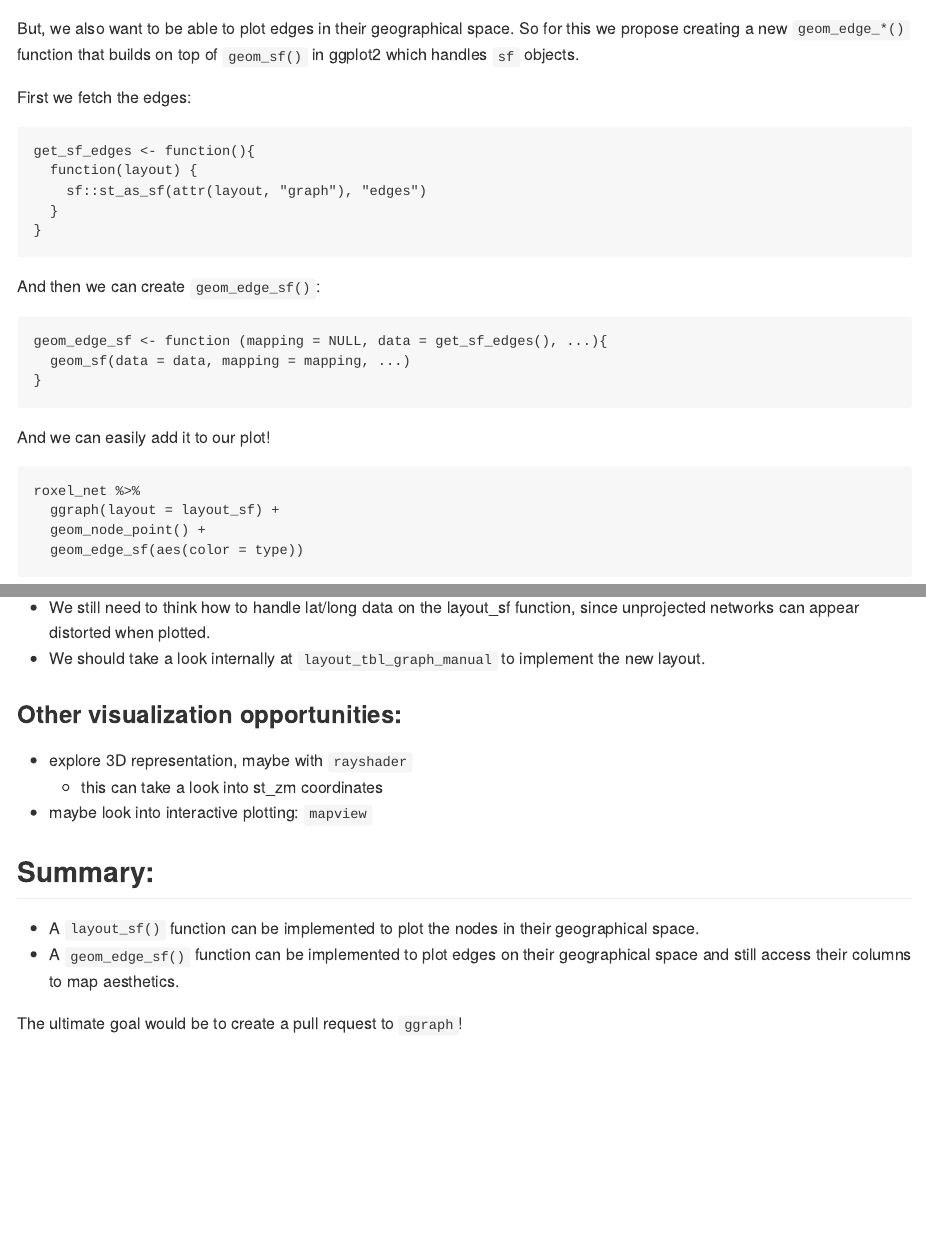
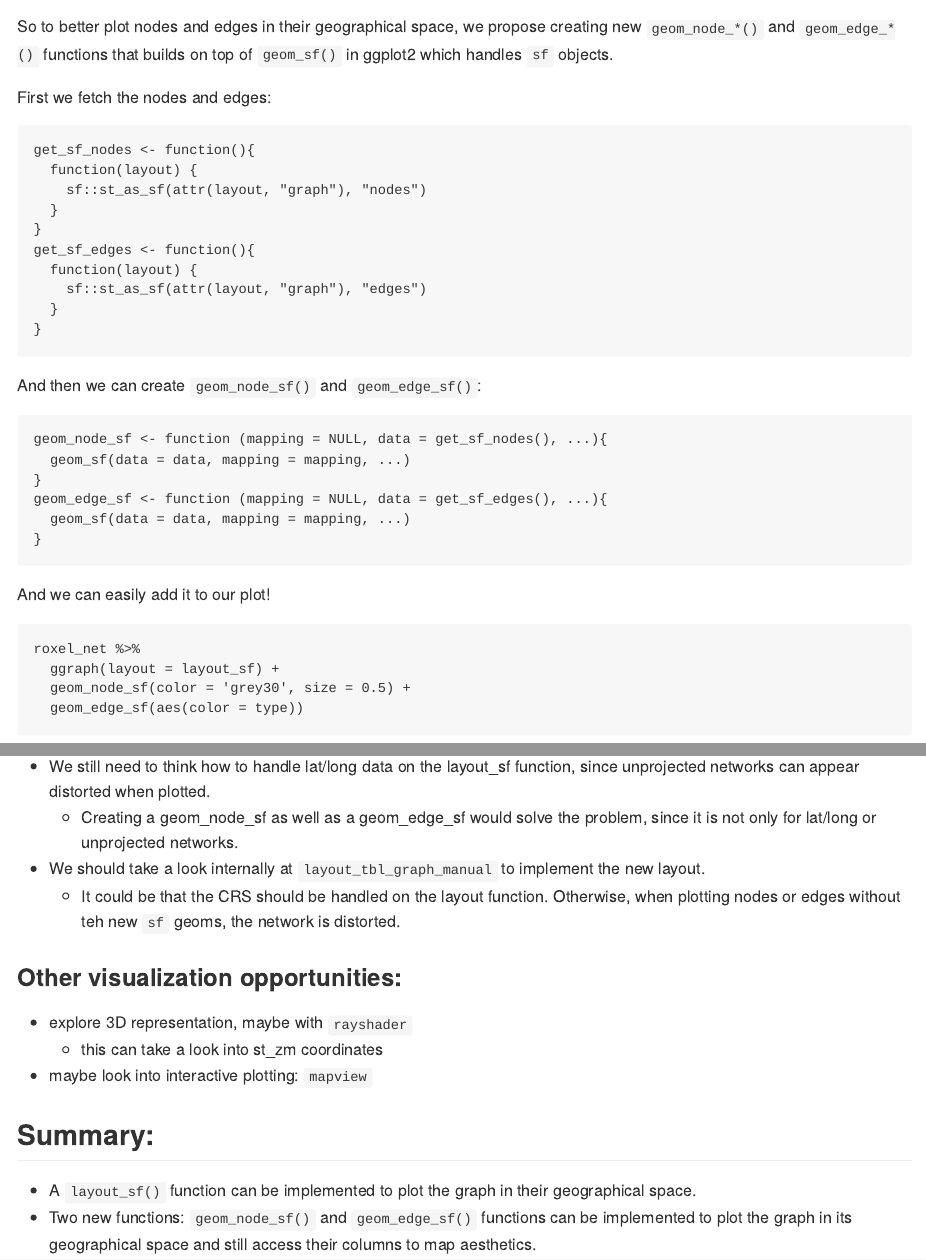
Before and after one commit to sfnetworks/sfnetworks_viz, an R Markdown document (README.Rmd): the page in a window 1100 px wide, from 2820 px down before the commit and from 2560 px down after it, and a second part further down, joined at a grey line. The pictures show the output file README.md that the author committed with the source, drawn offline in the style of GitHub.

Commit message:
README update

````diff
--- a/README.Rmd
+++ b/README.Rmd
@@ -81 +81,4 @@ You will see some spatial distortion up there and that will be due to the lat/lo
 
+So to better plot nodes and edges in their geographical space, we propose creating new `geom_node_*()` and `geom_edge_*()` functions that builds on top of `geom_sf()` in ggplot2 which handles `sf` objects.
+
+First we fetch the nodes and edges:
@@ -92,8 +87,8 @@ roxel_net %>%
-But, we also want to be able to plot edges in their geographical space. So for this we propose creating a new `geom_edge_*()` function that builds on top of `geom_sf()` in ggplot2 which handles `sf` objects.
-
-First we fetch the edges:
-
-```{r}
+get_sf_nodes <- function(){
+  function(layout) {
+    sf::st_as_sf(attr(layout, "graph"), "nodes")
+  }
+}
 get_sf_edges <- function(){
   function(layout) {
     sf::st_as_sf(attr(layout, "graph"), "edges")
@@ -101,9 +96,12 @@ get_sf_edges <- function(){
 }
 ```
 
-And then we can create `geom_edge_sf()`:
+And then we can create `geom_node_sf()` and `geom_edge_sf()`:
 
 ```{r}
+geom_node_sf <- function (mapping = NULL, data = get_sf_nodes(), ...){
+  geom_sf(data = data, mapping = mapping, ...)
+}
 geom_edge_sf <- function (mapping = NULL, data = get_sf_edges(), ...){
   geom_sf(data = data, mapping = mapping, ...)
 }
@@ -114,6 +112,6 @@ And we can easily add it to our plot!
 ```{r}
 roxel_net %>%
   ggraph(layout = layout_sf) +
-  geom_node_point() +
+  geom_node_sf(color = 'grey30', size = 0.5) +
   geom_edge_sf(aes(color = type))
 ```
@@ -123,6 +131,8 @@ And there we have it! Note how the distortion get's handle by `geom_sf()` very n
 
 - We still need to think how to handle lat/long data on the layout_sf function, since unprojected networks can appear distorted when plotted.
+  + Creating a geom_node_sf as well as a geom_edge_sf would solve the problem, since it is not only for lat/long or unprojected networks.
 - We should take a look internally at `layout_tbl_graph_manual` to implement the new layout.
+  + It could be that the CRS should be handled on the layout function. Otherwise, when plotting nodes or edges without teh new `sf` geoms, the network is distorted.
 
 ### Other visualization opportunities:
 
@@ -132,7 +142,7 @@ And there we have it! Note how the distortion get's handle by `geom_sf()` very n
 
 ## Summary:
 
-- A `layout_sf()` function can be implemented to plot the nodes in their geographical space.
-- A `geom_edge_sf()` function can be implemented to plot edges on their geographical space and still access their columns to map aesthetics.
+- A `layout_sf()` function can be implemented to plot the graph in their geographical space.
+- Two new functions: `geom_node_sf()` and `geom_edge_sf()` functions can be implemented to plot the graph in its geographical space and still access their columns to map aesthetics.
 
 The ultimate goal would be to create a pull request to `ggraph`!
````
Also changed, not shown: README.html (deleted), README.md, README.Rmd (24 more changed lines), 3 other files.
